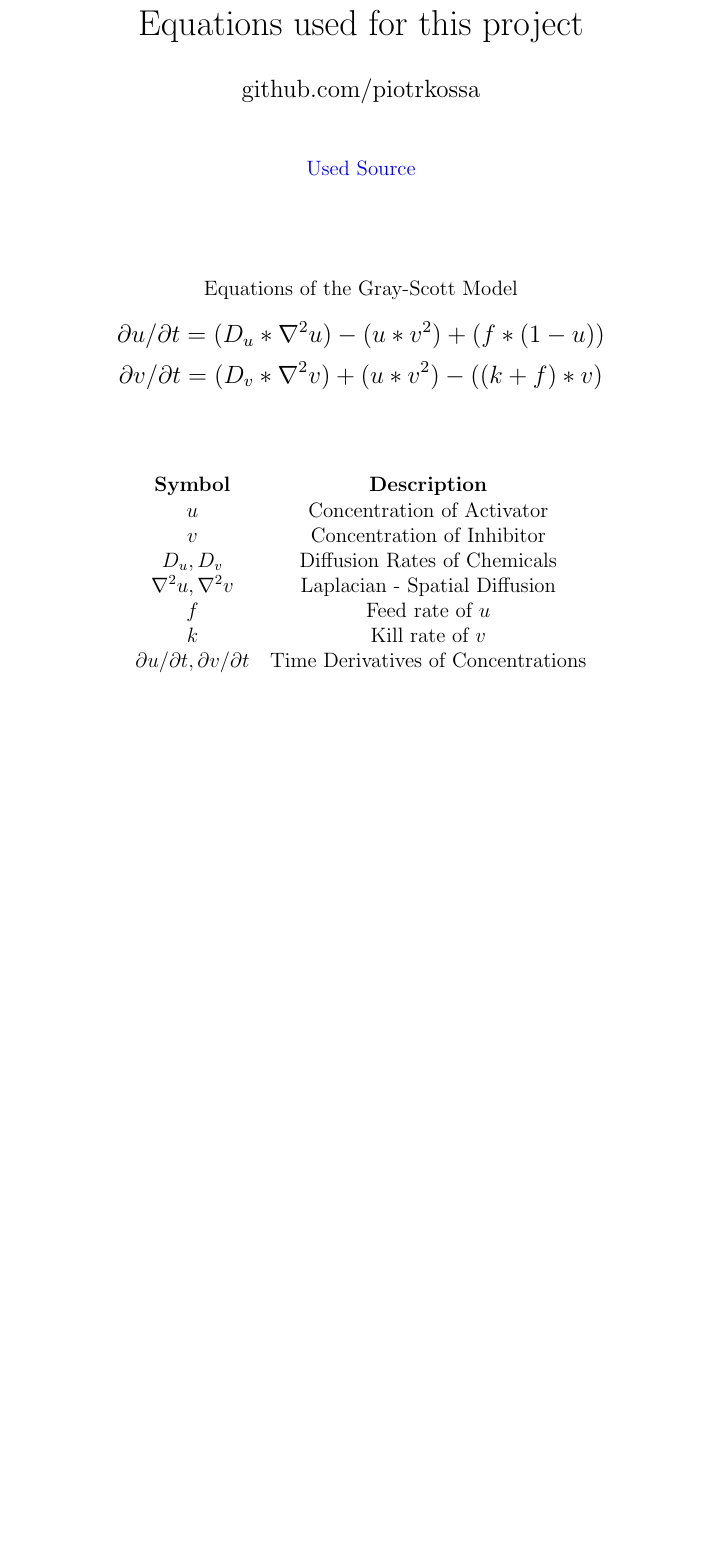
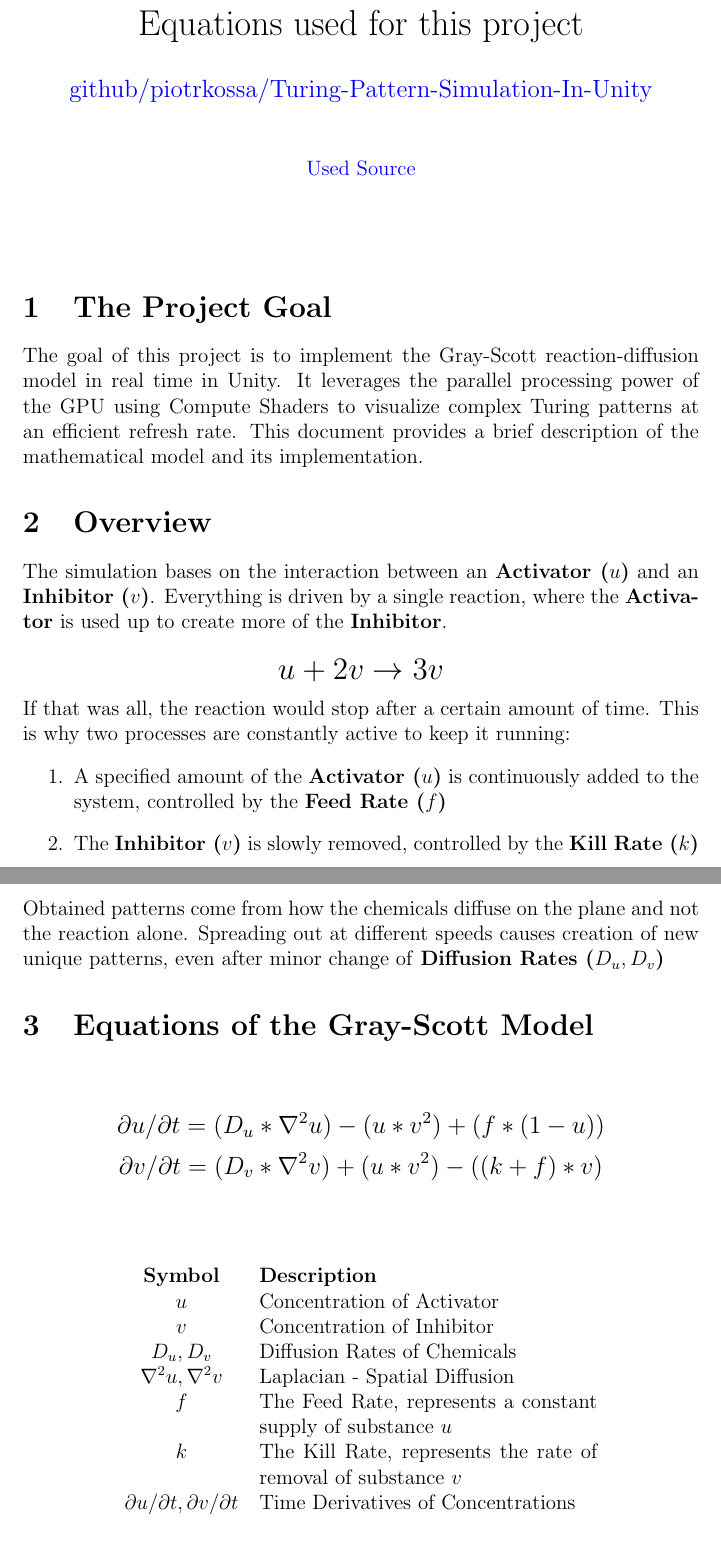
Before and after one commit to piotrkossa/Turing-Pattern-Simulation-In-Unity, a LaTeX document (Equations/Gray-Scott-Model.tex): part of the page before the commit and two parts of pages 1 and 2 of 3 after it, the two joined at a grey line, cut so that both start at the same text, the shorter picture padded with empty space. Compiled offline with pdfLaTeX.

Commit message:
still working on the document

```diff
--- a/Equations/Gray-Scott-Model.tex
+++ b/Equations/Gray-Scott-Model.tex
@@ -7,7 +7,7 @@
 
 
 \title{Equations used for this project}
-\author{github.com/piotrkossa}
+\author{\href{https://github.com/piotrkossa/Turing-Pattern-Simulation-In-Unity}{github/piotrkossa/Turing-Pattern-Simulation-In-Unity}}
 \date{}
 
 \begin{document}
@@ -19,9 +19,40 @@
 
 \vspace{10mm}
 
-\begin{center}
-Equations of the Gray-Scott Model
-\end{center}
+\section{The Project Goal}
+The goal of this project is to implement the Gray-Scott reaction-diffusion model in real time
+in Unity. It leverages the parallel processing power of the GPU
+using Compute Shaders to visualize complex Turing patterns
+at an efficient refresh rate. This document provides a brief
+description of the mathematical model and its implementation.
+
+
+
+\section{Overview}
+
+The simulation bases on the interaction between an \textbf{Activator ($u$)} and an \textbf{Inhibitor ($v$)}.
+Everything is driven by a single reaction, where the \textbf{Activator} is used up to create more of the \textbf{Inhibitor}.
+
+\[
+\scalebox{1.5}{$\displaystyle u + 2v \rightarrow 3v$}
+\]
+If that was all, the reaction would stop after a certain amount of time. This is why
+two processes are constantly active to keep it running:
+\begin{enumerate}
+\item A specified amount of the \textbf{Activator ($u$)} is continuously
+added to the system, controlled by the \textbf{Feed Rate ($f$)}
+\item The \textbf{Inhibitor ($v$)} is slowly removed, controlled by the \textbf{Kill Rate ($k$)}
+\end{enumerate}
+Obtained patterns come from how the chemicals diffuse on the plane and not the reaction alone.
+Spreading out at different speeds causes creation of new unique patterns, even after minor change of \textbf{Diffusion Rates ($D_u, D_v$)}
+
+
+
+\section{Equations of the Gray-Scott Model}
+
+\vspace{10mm}
+
+
 \[
 \scalebox{1.2}{$\displaystyle \partial u/\partial t = (D_u * \nabla^2u) - (u * v^2) + (f * (1 - u))$}
 \]
@@ -32,15 +63,16 @@ Equations of the Gray-Scott Model
 
 \vspace{10mm}
 
+
 \begin{center}
-    \begin{tabular}{c c}
+    \begin{tabular}{c p{0.5\textwidth}}
         \textbf{Symbol} & \textbf{Description} \\
         $u$ & Concentration of Activator \\
         $v$ & Concentration of Inhibitor \\
         $D_u, D_v$ & Diffusion Rates of Chemicals \\
         $\nabla^2u, \nabla^2v$ & Laplacian - Spatial Diffusion \\
-        $f$ & Feed rate of $u$ \\
-        $k$ & Kill rate of $v$ \\
+        $f$ & The Feed Rate, represents a constant supply of substance $u$ \\
+        $k$ & The Kill Rate, represents the rate of removal of substance $v$ \\
         $\partial u/\partial t, \partial v/\partial t$ & Time Derivatives of Concentrations \\
     \end{tabular}
 \end{center}
```
Also changed, not shown: Equations/Gray-Scott-Model.pdf, Equations/Gray-Scott-Model.tex (18 more changed lines), 3 other files.
